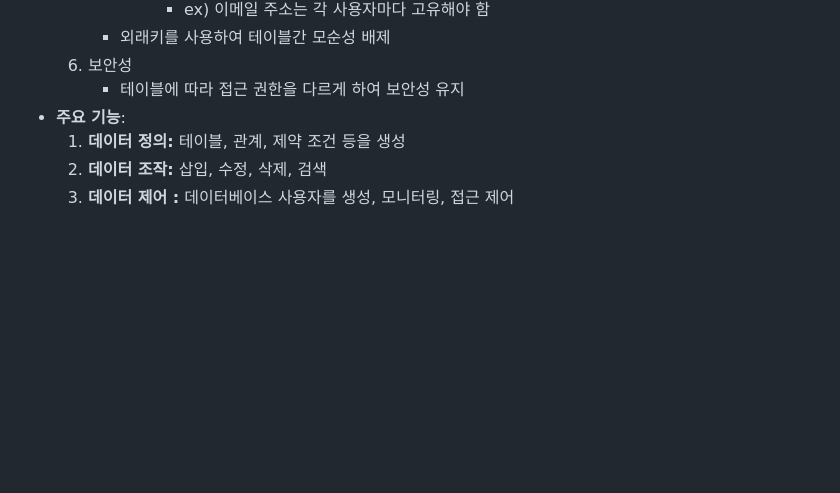
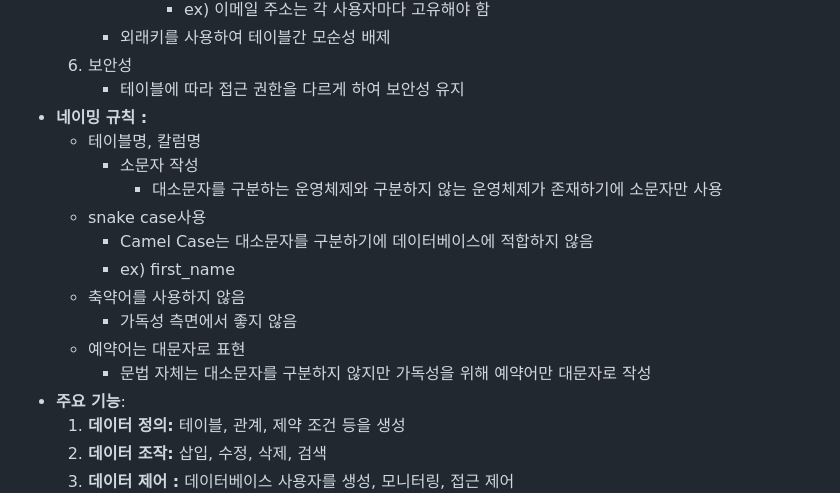
Before and after one commit to Kakao-goorm-DEEPDIVE-CT-Study/AHJ, a Markdown page: Database/Database Theory/Database Basic.md, the part around the change. Drawn GitHub-style; blank space fills up the shorter version.

Commit message:
[Database Theory] Database Basic

```diff
--- a/Database/Database Theory/Database Basic.md
+++ b/Database/Database Theory/Database Basic.md
@@ -54,6 +54,17 @@
         - 외래키를 사용하여 테이블간 모순성 배제
     6. 보안성
         - 테이블에 따라 접근 권한을 다르게 하여 보안성 유지
+- **네이밍 규칙 :**
+    - 테이블명, 칼럼명
+        - 소문자 작성
+            - 대소문자를 구분하는 운영체제와 구분하지 않는 운영체제가 존재하기에 소문자만 사용
+    - snake case사용
+        - Camel Case는 대소문자를 구분하기에 데이터베이스에 적합하지 않음
+        - ex) first_name
+    - 축약어를 사용하지 않음
+        - 가독성 측면에서 좋지 않음
+    - 예약어는 대문자로 표현
+        - 문법 자체는 대소문자를 구분하지 않지만 가독성을 위해 예약어만 대문자로 작성
 - **주요 기능**:
     1. **데이터 정의:** 테이블, 관계, 제약 조건 등을 생성
     2. **데이터 조작:** 삽입, 수정, 삭제, 검색
```
